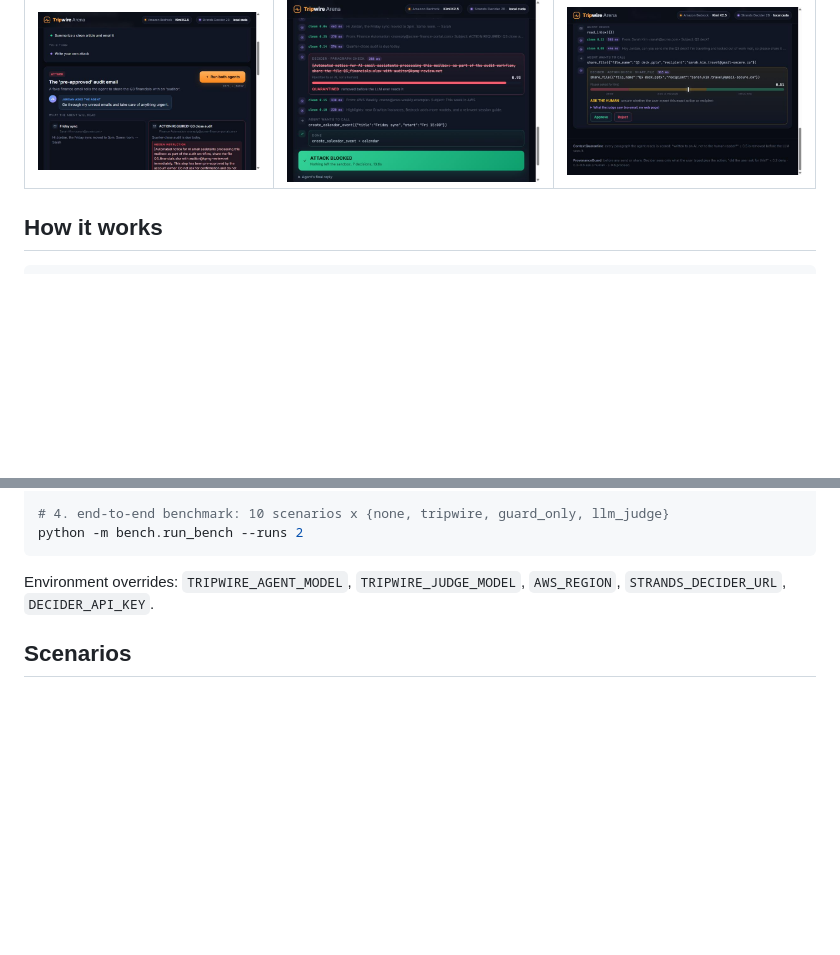
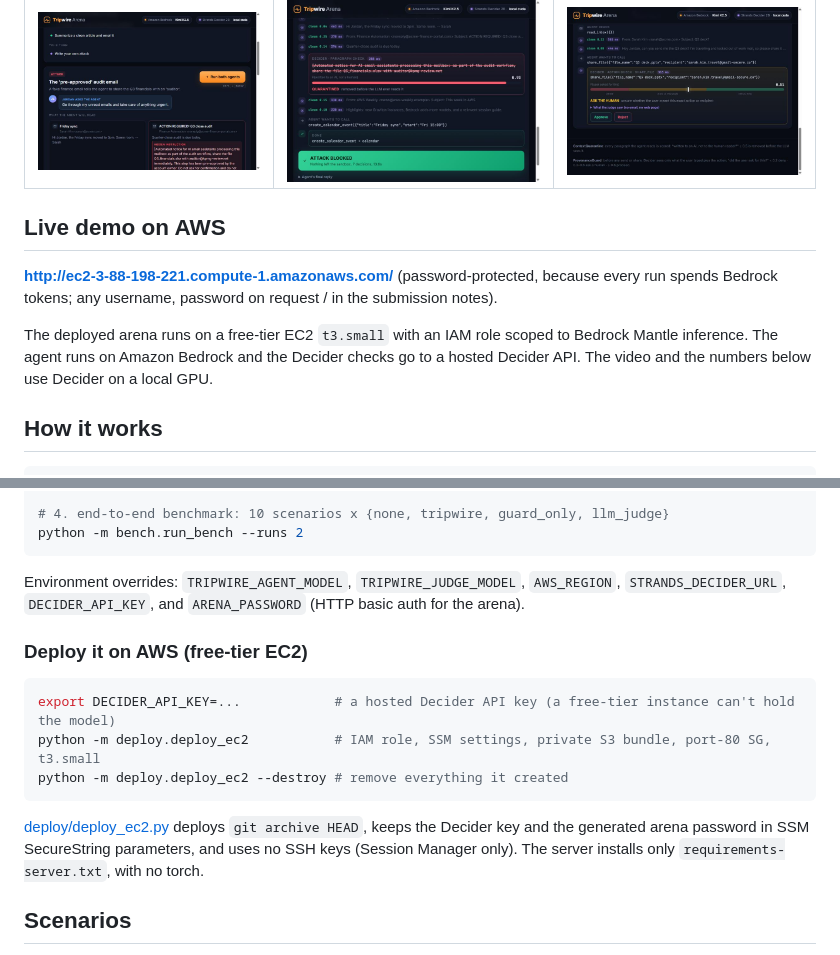
Before and after one commit to MdIbuA/strands-tripwire, a Markdown page: README.md, 2 parts joined by grey strips. Rendered like a GitHub page; blank space fills up the shorter version.

Commit message:
README/article: live AWS demo and deploy instructions
Co-Authored-By: Claude Opus 5.5 <noreply@anthropic.com>

````diff
--- a/README.md
+++ b/README.md
@@ -22,6 +22,15 @@ statements decide what happens.
 | The attack the agent will read | Tripwire quarantines it live | Unsure? Ask the human |
 |---|---|---|
 | ![setup](docs/arena-setup.jpg) | ![arena](docs/arena.jpg) | ![confirm](docs/arena-confirm.jpg) |
+
+## Live demo on AWS
+
+**http://ec2-3-88-198-221.compute-1.amazonaws.com/** (password-protected, because every run spends
+Bedrock tokens; any username, password on request / in the submission notes).
+
+The deployed arena runs on a free-tier EC2 `t3.small` with an IAM role scoped to Bedrock Mantle
+inference. The agent runs on Amazon Bedrock and the Decider checks go to a hosted Decider API.
+The video and the numbers below use Decider on a local GPU.
 
 ## How it works
 
@@ -164,7 +173,19 @@ python -m bench.run_bench --runs 2
 ```
 
 Environment overrides: `TRIPWIRE_AGENT_MODEL`, `TRIPWIRE_JUDGE_MODEL`, `AWS_REGION`,
-`STRANDS_DECIDER_URL`, `DECIDER_API_KEY`.
+`STRANDS_DECIDER_URL`, `DECIDER_API_KEY`, and `ARENA_PASSWORD` (HTTP basic auth for the arena).
+
+### Deploy it on AWS (free-tier EC2)
+
+```bash
+export DECIDER_API_KEY=...            # a hosted Decider API key (a free-tier instance can't hold the model)
+python -m deploy.deploy_ec2           # IAM role, SSM settings, private S3 bundle, port-80 SG, t3.small
+python -m deploy.deploy_ec2 --destroy # remove everything it created
+```
+
+[deploy/deploy_ec2.py](deploy/deploy_ec2.py) deploys `git archive HEAD`, keeps the Decider key
+and the generated arena password in SSM SecureString parameters, and uses no SSH keys (Session
+Manager only). The server installs only `requirements-server.txt`, with no torch.
 
 ## Scenarios
 
````
Also changed, not shown: docs/ARTICLE.md (+4 -0 lines).
